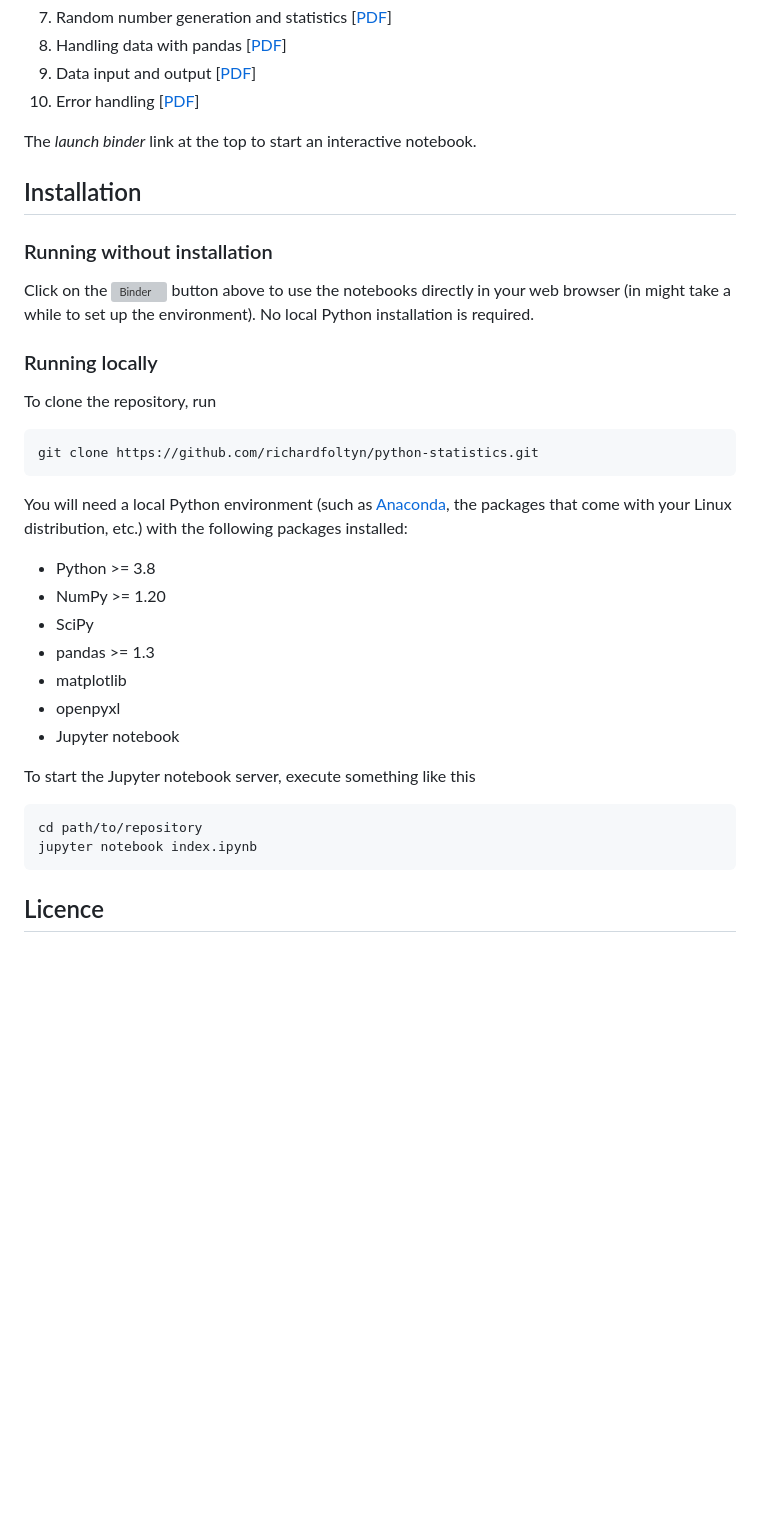
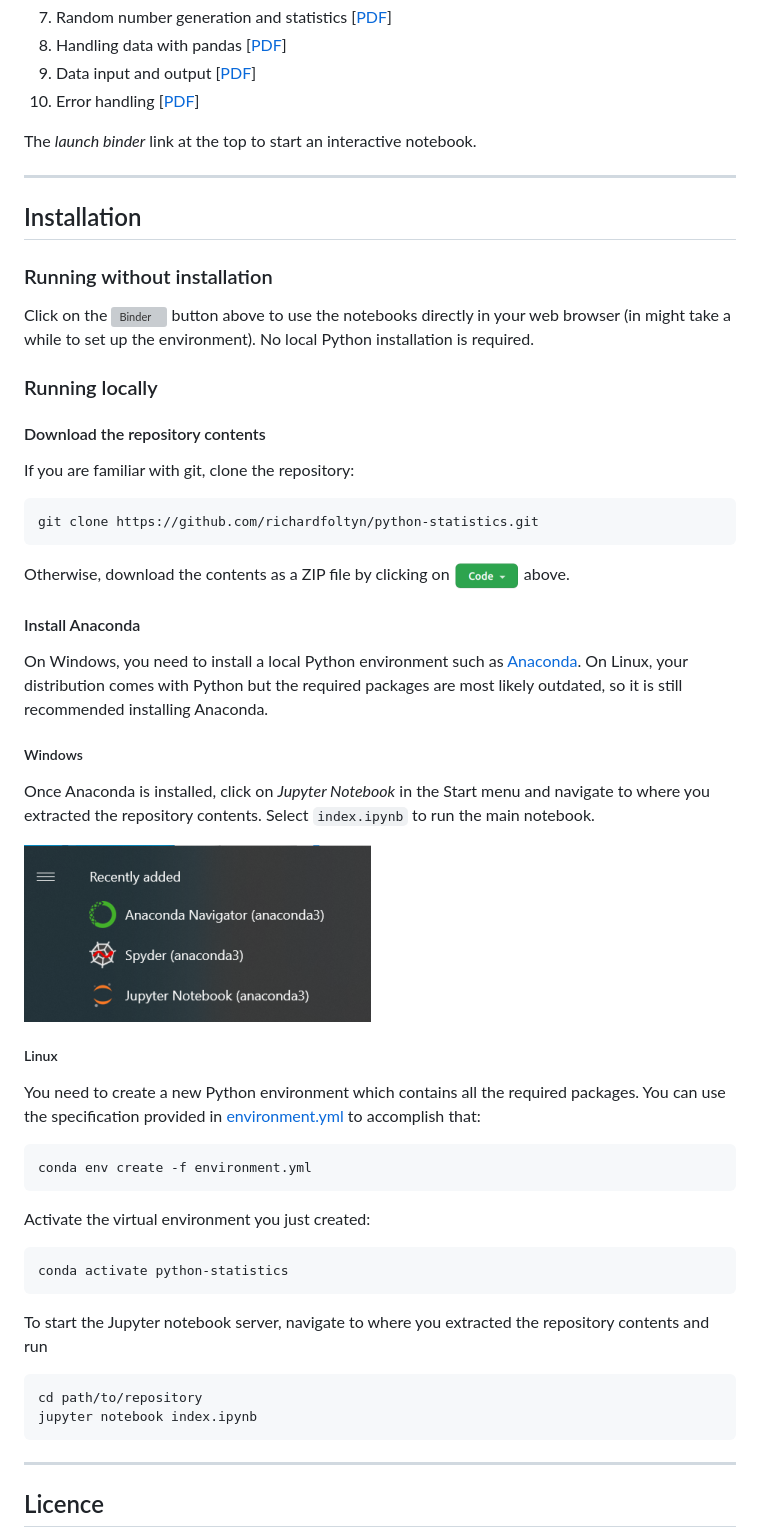
Before and after one commit to richardfoltyn/python-statistics, a Markdown page: README.md, the part around the change. Drawn GitHub-style; pictures changed too: images/conda-start.png (added), images/gh-code.png (added); blank space fills up the shorter version; grey boxes are pictures that could not be loaded.

Commit message:
Add more detailed install instructions

````diff
--- a/README.md
+++ b/README.md
@@ -25,6 +25,8 @@ as a static PDF file. Alternatively, you can download the entire course as a
 The *launch binder* link at the top to start an interactive
 notebook.
 
+***
+
 ## Installation
 
 ### Running without installation
@@ -36,25 +38,51 @@ Python installation is required.
 
 ### Running locally
 
-To clone the repository, run
+#### Download the repository contents
 
-    git clone https://github.com/richardfoltyn/python-statistics.git
+If you are familiar with git, clone the repository:
+```bash
+git clone https://github.com/richardfoltyn/python-statistics.git
+```
+Otherwise, download the contents as a ZIP file by clicking on
+![Code](images/gh-code.png) above.
 
-You will need a local Python environment (such as [Anaconda](https://www.anaconda.com/products/individual), the packages that come with your Linux distribution, etc.)
-with the following packages installed:
+#### Install Anaconda
 
--   Python >= 3.8
--   NumPy >= 1.20
--   SciPy
--   pandas >= 1.3
--   matplotlib
--   openpyxl
--   Jupyter notebook
+On Windows, you need to install a local Python environment such as
+[Anaconda](https://www.anaconda.com/products/individual). On Linux,
+your distribution comes with Python but the required packages are most likely
+outdated, so it is still recommended installing Anaconda.
 
-To start the Jupyter notebook server, execute something like this
+##### Windows
 
-    cd path/to/repository
-    jupyter notebook index.ipynb
+Once Anaconda is installed, click on _Jupyter Notebook_ in the Start menu
+and navigate to where you extracted the repository contents. Select
+`index.ipynb` to run the main notebook.
+
+![Jupyter Notebook](images/conda-start.png)
+
+##### Linux
+
+You need to create a new Python environment which contains all the
+required packages. You can use the specification provided in [environment.yml](environment.yml)
+to accomplish that:
+```bash
+conda env create -f environment.yml
+```
+Activate the virtual environment you just created:
+```bash
+conda activate python-statistics
+```
+To start the Jupyter notebook server, navigate to where you extracted
+the repository contents and run
+```bash
+cd path/to/repository
+jupyter notebook index.ipynb
+```
+
+
+***
 
 ## Licence
 
````
